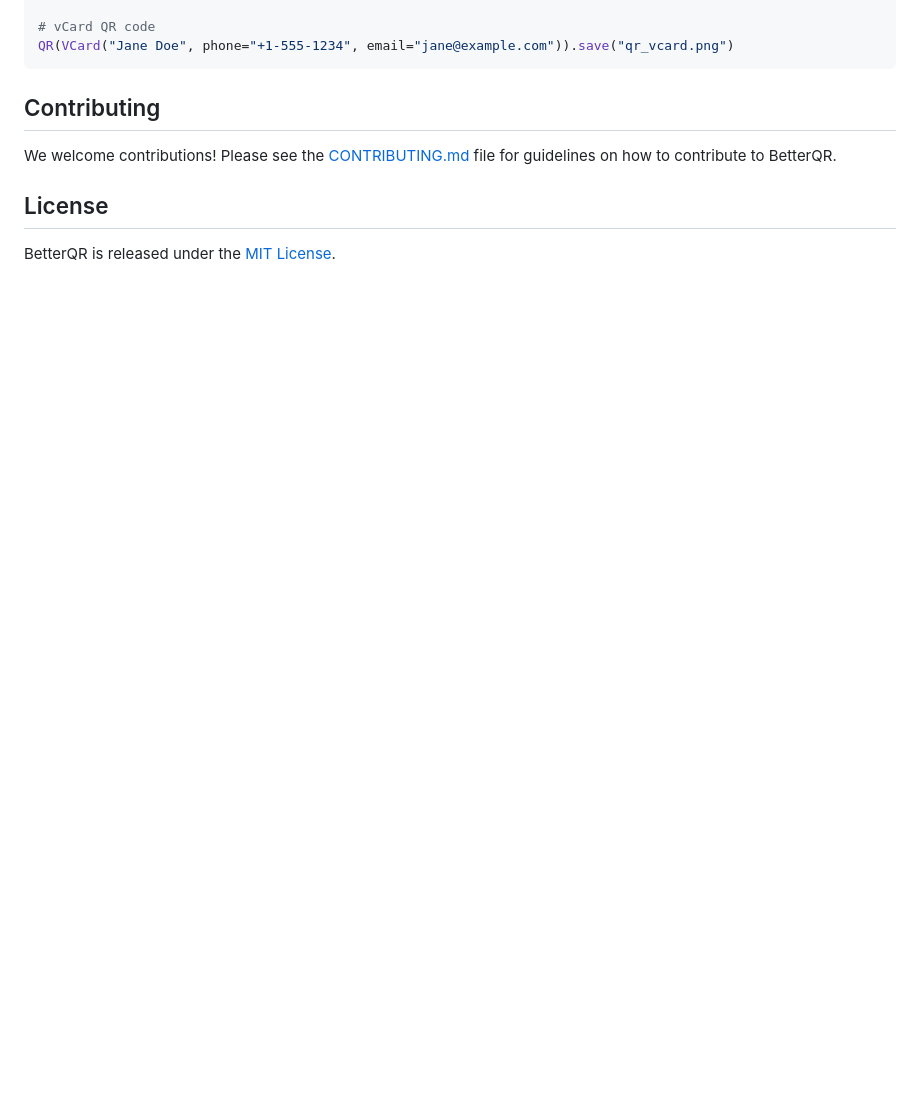
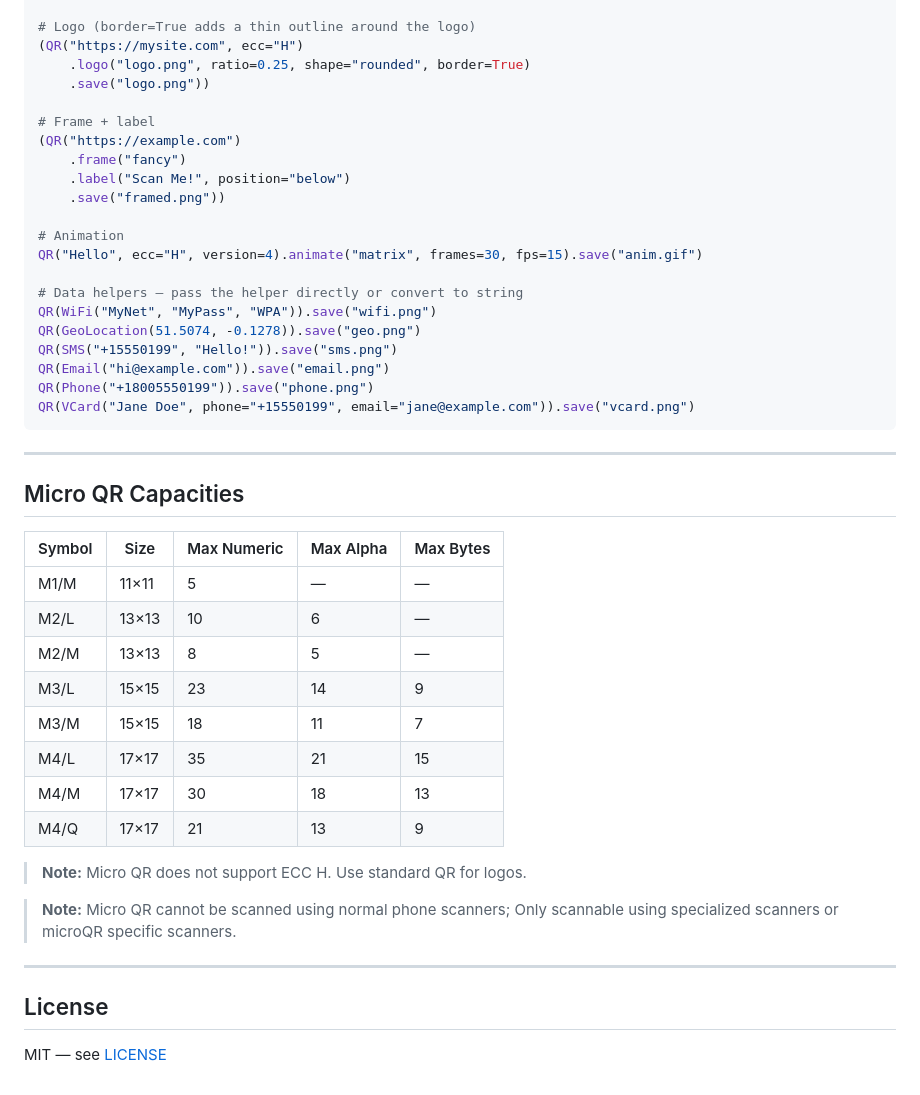
Before and after one commit to DevX-Dragon/betterqr, a Markdown page: README.md, the part around one of its changes. Drawn GitHub-style; blank space fills up the shorter version.

Commit message:
docs: Edit readme.md

````diff
--- a/README.md
+++ b/README.md
@@ -65,11 +91,48 @@ QR(WiFi("MyNetwork", "MyPassword", security="WPA")).save("qr_wifi.png")
 
-# vCard QR code
-QR(VCard("Jane Doe", phone="+1-555-1234", email="jane@example.com")).save("qr_vcard.png")
+# Logo (border=True adds a thin outline around the logo)
+(QR("https://mysite.com", ecc="H")
+    .logo("logo.png", ratio=0.25, shape="rounded", border=True)
+    .save("logo.png"))
+
+# Frame + label
+(QR("https://example.com")
+    .frame("fancy")
+    .label("Scan Me!", position="below")
+    .save("framed.png"))
+
+# Animation
+QR("Hello", ecc="H", version=4).animate("matrix", frames=30, fps=15).save("anim.gif")
+
+# Data helpers — pass the helper directly or convert to string
+QR(WiFi("MyNet", "MyPass", "WPA")).save("wifi.png")
+QR(GeoLocation(51.5074, -0.1278)).save("geo.png")
+QR(SMS("+15550199", "Hello!")).save("sms.png")
+QR(Email("hi@example.com")).save("email.png")
+QR(Phone("+18005550199")).save("phone.png")
+QR(VCard("Jane Doe", phone="+15550199", email="jane@example.com")).save("vcard.png")
 ```
-## Contributing
 
-We welcome contributions! Please see the [CONTRIBUTING.md](CONTRIBUTING.md) file for guidelines on how to contribute to BetterQR.
+---
+
+## Micro QR Capacities
+
+| Symbol | Size | Max Numeric | Max Alpha | Max Bytes |
+|--------|------|-------------|-----------|-----------|
+| M1/M   | 11×11 | 5          | —         | —         |
+| M2/L   | 13×13 | 10         | 6         | —         |
+| M2/M   | 13×13 | 8          | 5         | —         |
+| M3/L   | 15×15 | 23         | 14        | 9         |
+| M3/M   | 15×15 | 18         | 11        | 7         |
+| M4/L   | 17×17 | 35         | 21        | 15        |
+| M4/M   | 17×17 | 30         | 18        | 13        |
+| M4/Q   | 17×17 | 21         | 13        | 9         |
+
+> **Note:** Micro QR does not support ECC H. Use standard QR for logos.
+
+> **Note:** Micro QR cannot be scanned using normal phone scanners; Only scannable using specialized scanners or microQR specific scanners.
+
+---
 
 ## License
 
-BetterQR is released under the [MIT License](LICENSE).
+MIT — see [LICENSE](LICENSE)
````
Also changed, not shown: other parts of README.md (+66 -40 lines).
